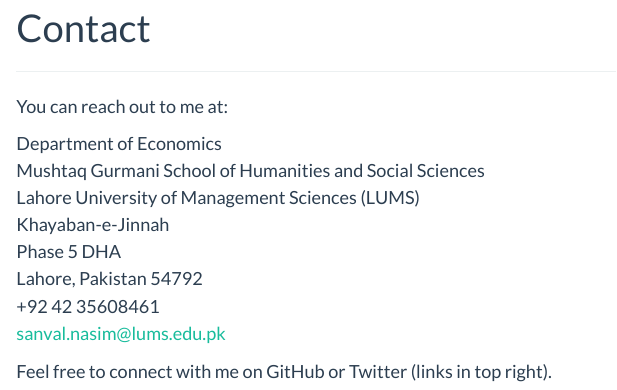
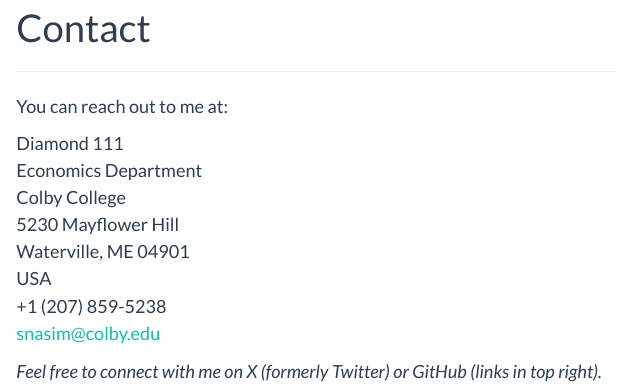
Before and after one commit to snasim/snasim.github.io, an R Markdown document (contact.Rmd): the page in a window 1100 px wide, from 90 px down. The pictures show the output file contact.html that the author committed with the source, opened offline; library style sheets and scripts come from the installed R packages.

Commit message:
Major Update Feb 2024

```diff
--- a/_site.yml
+++ b/_site.yml
@@ -14,8 +14,8 @@
   right:
     - icon: fa-envelope fa-lg
       href: contact.html
-  # - icon: fa-github fa-lg
-  #   href: http://github.com/snasim
+    - icon: fa-github fa-lg
+      href: http://github.com/snasim
     - icon: fa-twitter fa-lg
       href: https://twitter.com/sanvalnasim
 output:
--- a/contact.Rmd
+++ b/contact.Rmd
@@ -7,15 +7,15 @@
 
 You can reach out to me at:
 
-Department of Economics<br>
-Mushtaq Gurmani School of Humanities and Social Sciences<br>
-Lahore University of Management Sciences (LUMS)<br>
-Khayaban-e-Jinnah<br>
-Phase 5 DHA<br>
-Lahore, Pakistan 54792<br>
-+92 42 35608461<br>
-sanval.nasim@lums.edu.pk<br>
+Diamond 111<br>
+Economics Department<br>
+Colby College<br>
+5230 Mayflower Hill<br>
+Waterville, ME 04901<br>
+USA<br>
++1 (207) 859-5238<br>
+snasim@colby.edu<br>
 
-Feel free to connect with me on GitHub or Twitter (links in top right).
+*Feel free to connect with me on X (formerly Twitter) or GitHub (links in top right).*
 
 ***
```
Also changed, not shown: index.Rmd (+2 -0 lines), about.html, contact.html, files/CV.pdf, index.html, research.html, teaching.html, 1 other file.
